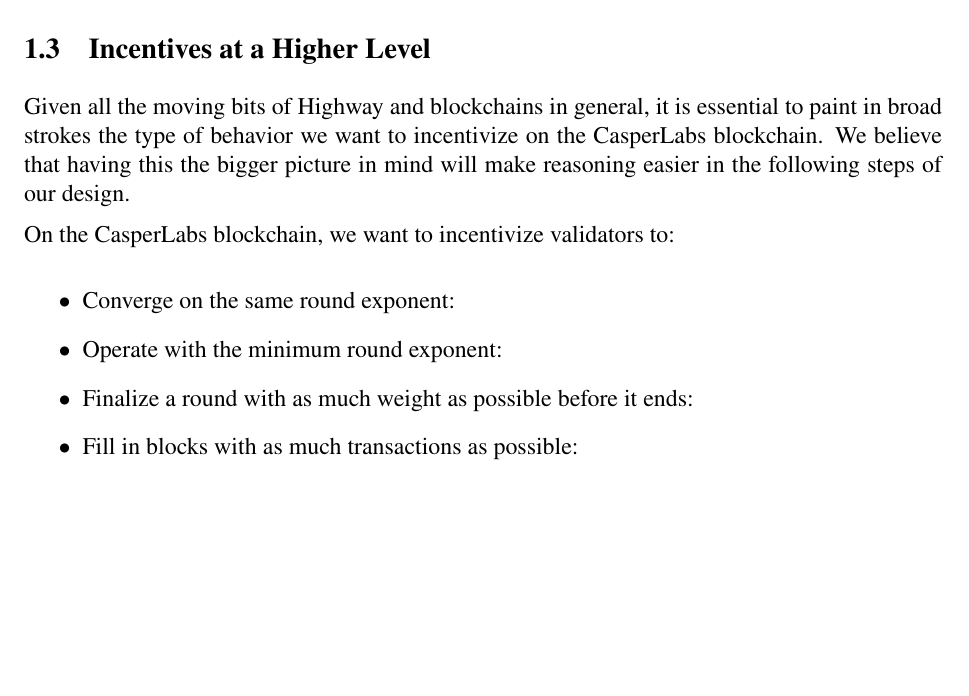
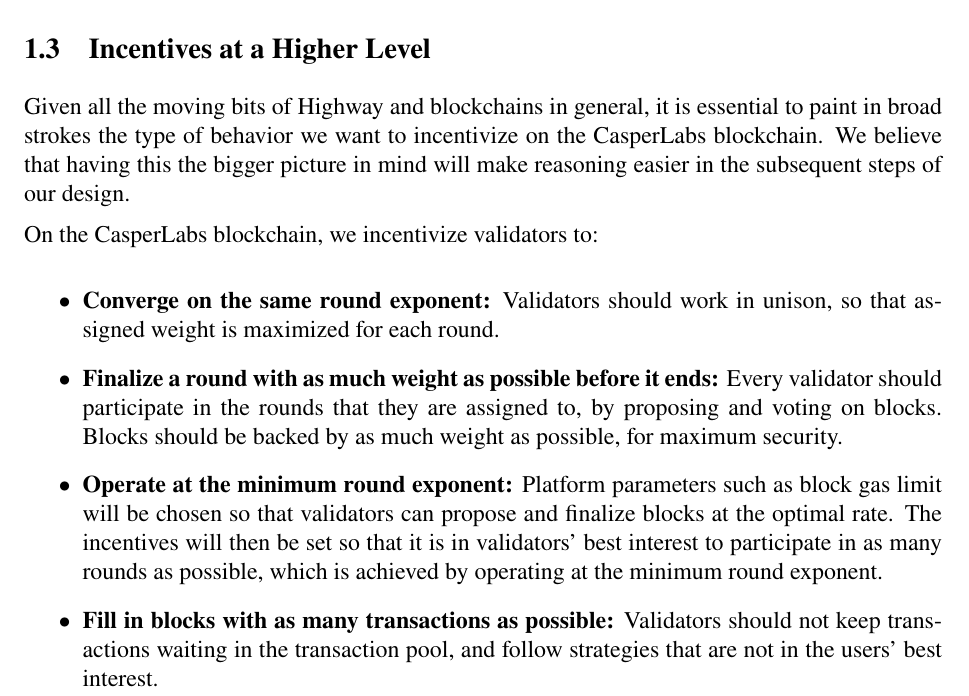
Before and after one commit to CasperLabs/Casper-economics-paper, a LaTeX paper (casperlabs-economics.tex, which reads preliminaries.tex): part of page 5 of 9 before the commit and part of page 5 of 10 after it, cut so that both start at the same text, the shorter picture padded with empty space. Compiled offline with pdfLaTeX.

Commit message:
Added details

```diff
--- a/preliminaries.tex
+++ b/preliminaries.tex
@@ -114,19 +114,15 @@
 
 \subsection{Incentives at a Higher Level}
 
-Given all the moving bits of Highway and blockchains in general, it is essential to paint in broad strokes the type of behavior we want to incentivize on the CasperLabs blockchain. We believe that having this the bigger picture in mind will make reasoning easier in the following steps of our design.
+Given all the moving bits of Highway and blockchains in general, it is essential to paint in broad strokes the type of behavior we want to incentivize on the CasperLabs blockchain. We believe that having this the bigger picture in mind will make reasoning easier in the subsequent steps of our design.
 
-On the CasperLabs blockchain, we want to incentivize validators to:
+On the CasperLabs blockchain, we incentivize validators to:
 
 \begin{itemize}
-\item Converge on the same round exponent:
-\item Operate with the minimum round exponent:
-\item Finalize a round with as much weight as possible before it ends:
-\item Fill in blocks with as much transactions as possible:
+\item \textbf{Converge on the same round exponent:} Validators should work in unison, so that assigned weight is maximized for each round.
+\item \textbf{Finalize a round with as much weight as possible before it ends:} Every validator should participate in the rounds that they are assigned to, by proposing and voting on blocks. Blocks should be backed by as much weight as possible, for maximum security.
+\item \textbf{Operate at the minimum round exponent:} Platform parameters such as block gas limit will be chosen so that validators can propose and finalize blocks at the optimal rate. The incentives will then be set so that it is in validators' best interest to participate in as many rounds as possible, which is achieved by operating at the minimum round exponent.
+\item \textbf{Fill in blocks with as many transactions as possible:} Validators should not keep transactions waiting in the transaction pool, and follow strategies that are not in the users' best interest.
 \end{itemize}
 
-
-
 % On a side note, validators are also allowed to cite messages from rounds that they are not included in.
-
-% TODO: Add why we would not include rewards for eventual finality
```
Also changed, not shown: seigniorage.tex (+6 -15 lines).
